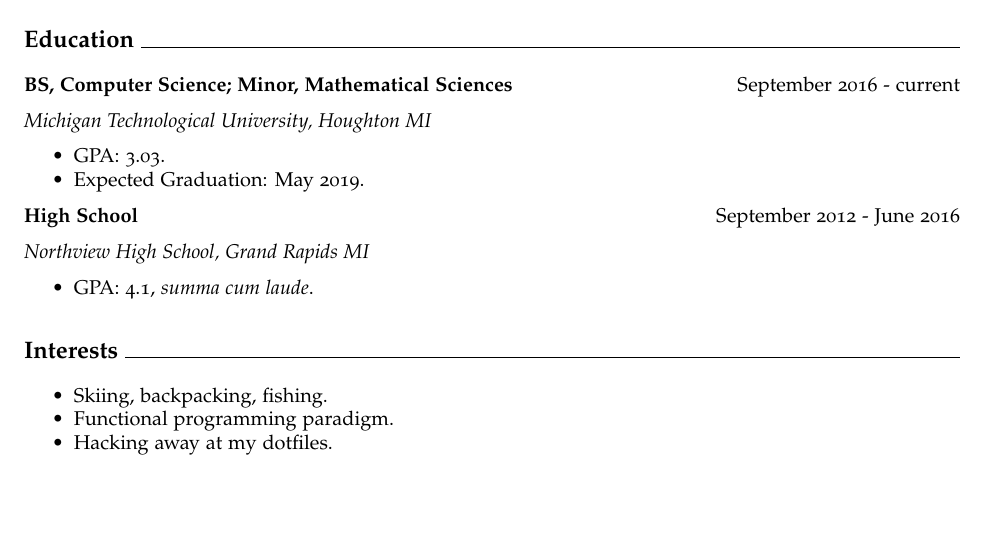
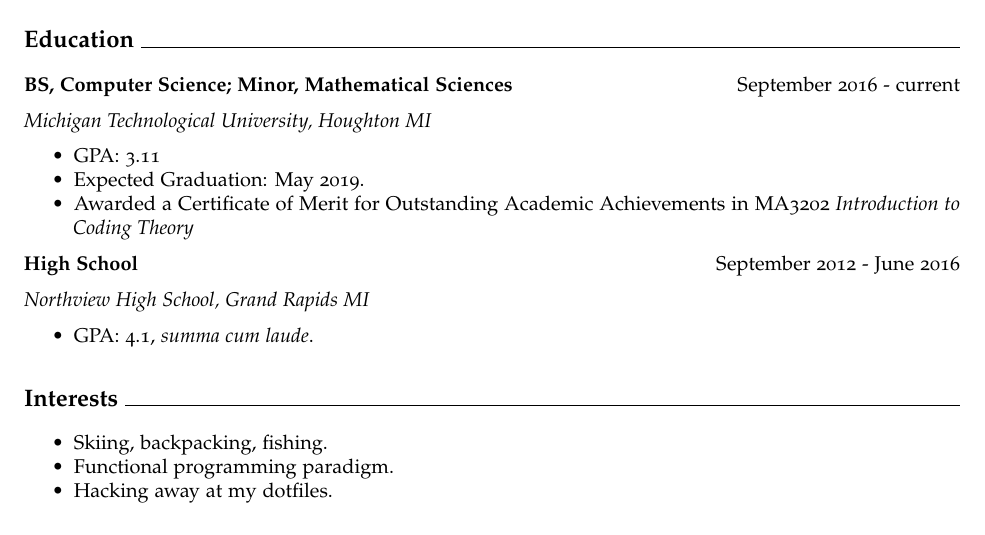
Before and after one commit to avrittrohwer/avrittrohwer.com, an R Markdown document (resume.rmd): part of the page, cut so that both start at the same text. The pictures show the output file resume.pdf that the author committed with the source.

Commit message:
updated gpa, added merit of achievement to resume

```diff
--- a/resume.rmd
+++ b/resume.rmd
@@ -57,8 +57,10 @@
 
 *Michigan Technological University, Houghton MI*
 
-- GPA: 3.03.
+- GPA: 3.11
 - Expected Graduation: May 2019.
+- Awarded a Certificate of Merit for Outstanding Academic Achievements in MA3202 *Introduction to
+  Coding Theory*
 
 **High School** \hfill September 2012 - June 2016
 
```
Also changed, not shown: resume.pdf.
